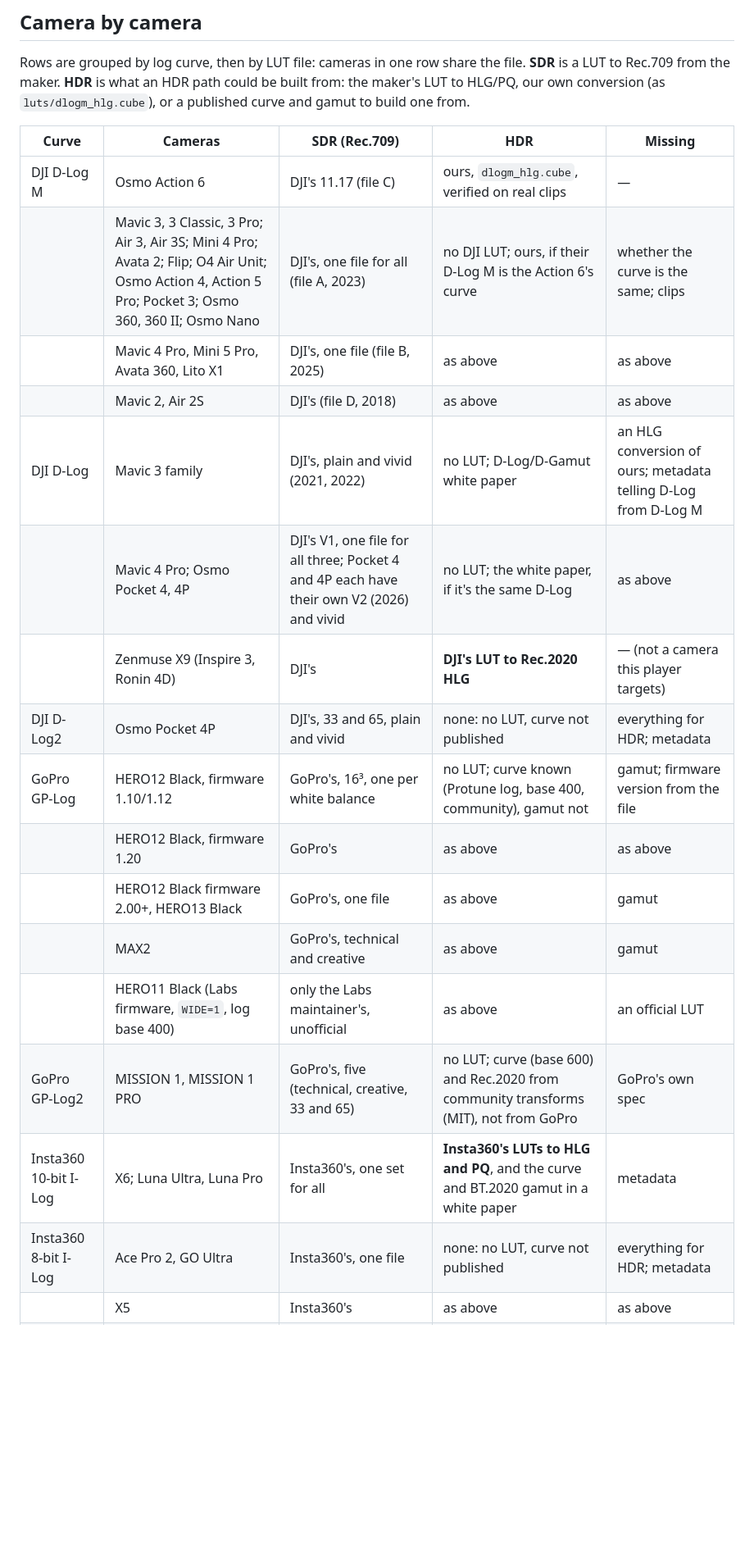
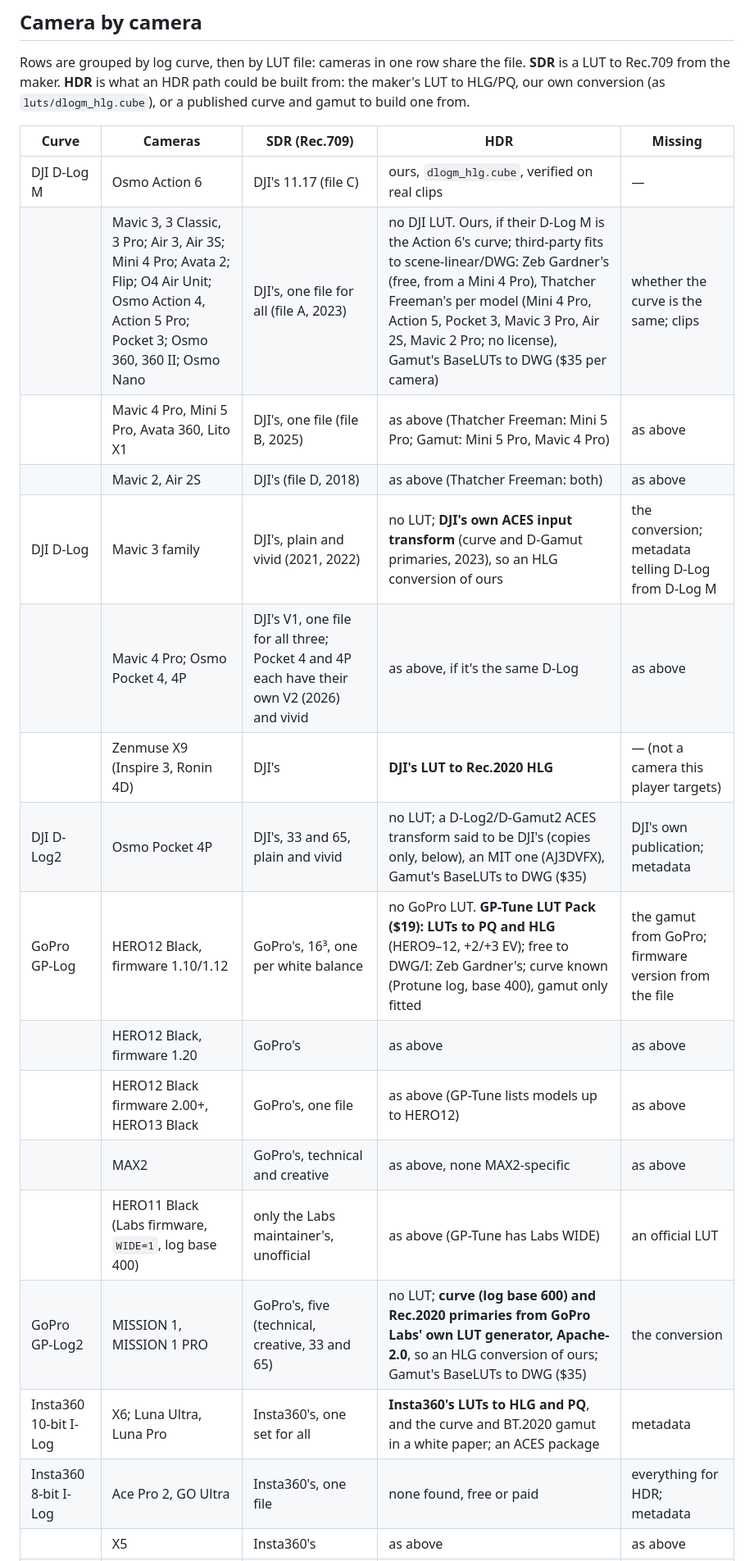
Before and after one commit to anton-belkin/ActionFootagePlayer, a Markdown page: docs/luts.md, the part around one of its changes. Shown at 82% size. Rendered like a GitHub page; blank space fills up the shorter version.

```diff
--- a/docs/luts.md
+++ b/docs/luts.md
@@ -37,21 +37,21 @@ conversion (as `luts/dlogm_hlg.cube`), or a published curve and gamut to build o
 | Curve | Cameras | SDR (Rec.709) | HDR | Missing |
 |---|---|---|---|---|
 | DJI D-Log M | Osmo Action 6 | DJI's 11.17 (file C) | ours, `dlogm_hlg.cube`, verified on real clips | — |
-| | Mavic 3, 3 Classic, 3 Pro; Air 3, Air 3S; Mini 4 Pro; Avata 2; Flip; O4 Air Unit; Osmo Action 4, Action 5 Pro; Pocket 3; Osmo 360, 360 II; Osmo Nano | DJI's, one file for all (file A, 2023) | no DJI LUT; ours, if their D-Log M is the Action 6's curve | whether the curve is the same; clips |
-| | Mavic 4 Pro, Mini 5 Pro, Avata 360, Lito X1 | DJI's, one file (file B, 2025) | as above | as above |
-| | Mavic 2, Air 2S | DJI's (file D, 2018) | as above | as above |
-| DJI D-Log | Mavic 3 family | DJI's, plain and vivid (2021, 2022) | no LUT; D-Log/D-Gamut white paper | an HLG conversion of ours; metadata telling D-Log from D-Log M |
-| | Mavic 4 Pro; Osmo Pocket 4, 4P | DJI's V1, one file for all three; Pocket 4 and 4P each have their own V2 (2026) and vivid | no LUT; the white paper, if it's the same D-Log | as above |
+| | Mavic 3, 3 Classic, 3 Pro; Air 3, Air 3S; Mini 4 Pro; Avata 2; Flip; O4 Air Unit; Osmo Action 4, Action 5 Pro; Pocket 3; Osmo 360, 360 II; Osmo Nano | DJI's, one file for all (file A, 2023) | no DJI LUT. Ours, if their D-Log M is the Action 6's curve; third-party fits to scene-linear/DWG: Zeb Gardner's (free, from a Mini 4 Pro), Thatcher Freeman's per model (Mini 4 Pro, Action 5, Pocket 3, Mavic 3 Pro, Air 2S, Mavic 2 Pro; no license), Gamut's BaseLUTs to DWG ($35 per camera) | whether the curve is the same; clips |
+| | Mavic 4 Pro, Mini 5 Pro, Avata 360, Lito X1 | DJI's, one file (file B, 2025) | as above (Thatcher Freeman: Mini 5 Pro; Gamut: Mini 5 Pro, Mavic 4 Pro) | as above |
+| | Mavic 2, Air 2S | DJI's (file D, 2018) | as above (Thatcher Freeman: both) | as above |
+| DJI D-Log | Mavic 3 family | DJI's, plain and vivid (2021, 2022) | no LUT; **DJI's own ACES input transform** (curve and D-Gamut primaries, 2023), so an HLG conversion of ours | the conversion; metadata telling D-Log from D-Log M |
+| | Mavic 4 Pro; Osmo Pocket 4, 4P | DJI's V1, one file for all three; Pocket 4 and 4P each have their own V2 (2026) and vivid | as above, if it's the same D-Log | as above |
 | | Zenmuse X9 (Inspire 3, Ronin 4D) | DJI's | **DJI's LUT to Rec.2020 HLG** | — (not a camera this player targets) |
-| DJI D-Log2 | Osmo Pocket 4P | DJI's, 33 and 65, plain and vivid | none: no LUT, curve not published | everything for HDR; metadata |
-| GoPro GP-Log | HERO12 Black, firmware 1.10/1.12 | GoPro's, 16³, one per white balance | no LUT; curve known (Protune log, base 400, community), gamut not | gamut; firmware version from the file |
+| DJI D-Log2 | Osmo Pocket 4P | DJI's, 33 and 65, plain and vivid | no LUT; a D-Log2/D-Gamut2 ACES transform said to be DJI's (copies only, below), an MIT one (AJ3DVFX), Gamut's BaseLUTs to DWG ($35) | DJI's own publication; metadata |
+| GoPro GP-Log | HERO12 Black, firmware 1.10/1.12 | GoPro's, 16³, one per white balance | no GoPro LUT. **GP-Tune LUT Pack ($19): LUTs to PQ and HLG** (HERO9–12, +2/+3 EV); free to DWG/I: Zeb Gardner's; curve known (Protune log, base 400), gamut only fitted | the gamut from GoPro; firmware version from the file |
 | | HERO12 Black, firmware 1.20 | GoPro's | as above | as above |
-| | HERO12 Black firmware 2.00+, HERO13 Black | GoPro's, one file | as above | gamut |
-| | MAX2 | GoPro's, technical and creative | as above | gamut |
-| | HERO11 Black (Labs firmware, `WIDE=1`, log base 400) | only the Labs maintainer's, unofficial | as above | an official LUT |
-| GoPro GP-Log2 | MISSION 1, MISSION 1 PRO | GoPro's, five (technical, creative, 33 and 65) | no LUT; curve (base 600) and Rec.2020 from community transforms (MIT), not from GoPro | GoPro's own spec |
-| Insta360 10-bit I-Log | X6; Luna Ultra, Luna Pro | Insta360's, one set for all | **Insta360's LUTs to HLG and PQ**, and the curve and BT.2020 gamut in a white paper | metadata |
-| Insta360 8-bit I-Log | Ace Pro 2, GO Ultra | Insta360's, one file | none: no LUT, curve not published | everything for HDR; metadata |
+| | HERO12 Black firmware 2.00+, HERO13 Black | GoPro's, one file | as above (GP-Tune lists models up to HERO12) | as above |
+| | MAX2 | GoPro's, technical and creative | as above, none MAX2-specific | as above |
+| | HERO11 Black (Labs firmware, `WIDE=1`, log base 400) | only the Labs maintainer's, unofficial | as above (GP-Tune has Labs WIDE) | an official LUT |
+| GoPro GP-Log2 | MISSION 1, MISSION 1 PRO | GoPro's, five (technical, creative, 33 and 65) | no LUT; **curve (log base 600) and Rec.2020 primaries from GoPro Labs' own LUT generator, Apache-2.0**, so an HLG conversion of ours; Gamut's BaseLUTs to DWG ($35) | the conversion |
+| Insta360 10-bit I-Log | X6; Luna Ultra, Luna Pro | Insta360's, one set for all | **Insta360's LUTs to HLG and PQ**, and the curve and BT.2020 gamut in a white paper; an ACES package | metadata |
+| Insta360 8-bit I-Log | Ace Pro 2, GO Ultra | Insta360's, one file | none found, free or paid | everything for HDR; metadata |
 | | X5 | Insta360's | as above | as above |
 | | X3, ONE X2 | Insta360's, one file | as above | as above |
 | | ONE X | Insta360's (64³) | as above | as above |
```
Also changed, not shown: other parts of docs/luts.md (+66 -1 lines).
